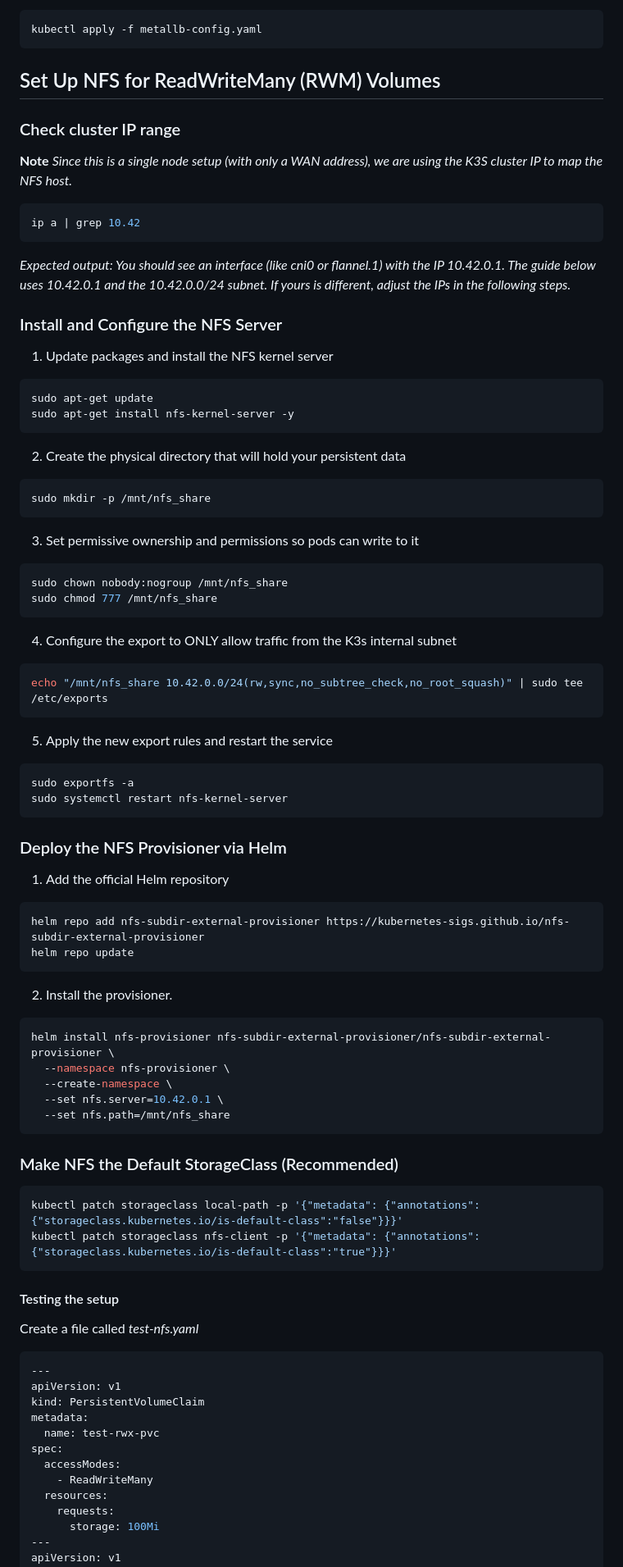
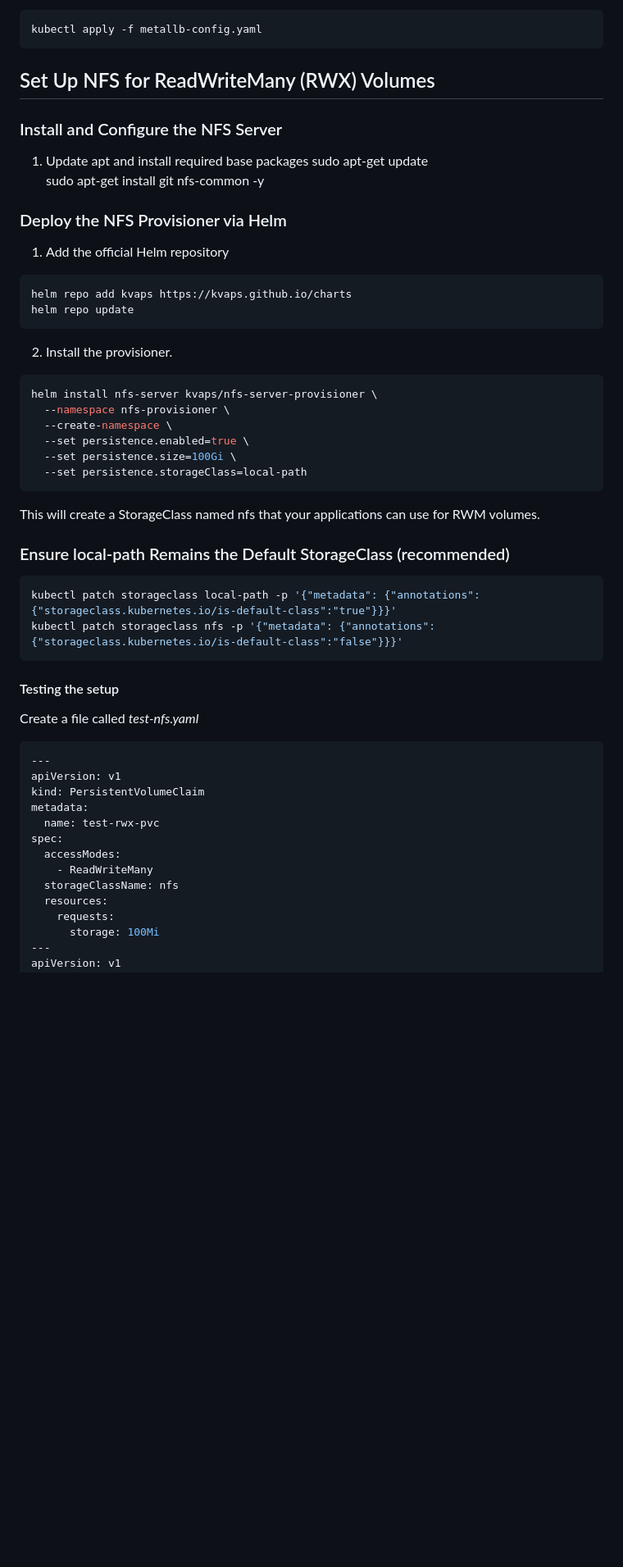
Before and after one commit to ForumViriumHelsinki/traffic_flow_data_space, a Markdown page: SIMPL-k8s/k8s_setup_single_node.md, the part around one of its changes. Shown at 82% size. Rendered like a GitHub page; blank space fills up the shorter version.

````diff
--- a/SIMPL-k8s/k8s_setup_single_node.md
+++ b/SIMPL-k8s/k8s_setup_single_node.md
@@ -117,64 +112,38 @@ spec:
 kubectl apply -f metallb-config.yaml
 ```
 
-## Set Up NFS for ReadWriteMany (RWM) Volumes
-
-### Check cluster IP range
-
-**Note** *Since this is a single node setup (with only a WAN address), we are using the K3S cluster IP to map the NFS host.*
-```shell
-ip a | grep 10.42
-```
-*Expected output: You should see an interface (like cni0 or flannel.1) with the IP 10.42.0.1. The guide below uses 10.42.0.1 and the 10.42.0.0/24 subnet. If yours is different, adjust the IPs in the following steps.*
+## Set Up NFS for ReadWriteMany (RWX) Volumes
 
 ### Install and Configure the NFS Server
 
-1. Update packages and install the NFS kernel server
-```shell
+1. Update apt and install required base packages
 sudo apt-get update
-sudo apt-get install nfs-kernel-server -y
-```
-2. Create the physical directory that will hold your persistent data
-```shell
-sudo mkdir -p /mnt/nfs_share
-```
-3. Set permissive ownership and permissions so pods can write to it
-```shell
-sudo chown nobody:nogroup /mnt/nfs_share
-sudo chmod 777 /mnt/nfs_share
-```
-4. Configure the export to ONLY allow traffic from the K3s internal subnet
-```shell
-echo "/mnt/nfs_share 10.42.0.0/24(rw,sync,no_subtree_check,no_root_squash)" | sudo tee /etc/exports
-```
-5. Apply the new export rules and restart the service
-```shell
-sudo exportfs -a
-sudo systemctl restart nfs-kernel-server
-```
+sudo apt-get install git nfs-common -y
 
 ### Deploy the NFS Provisioner via Helm
 
 1. Add the official Helm repository
 ```shell
-helm repo add nfs-subdir-external-provisioner https://kubernetes-sigs.github.io/nfs-subdir-external-provisioner
+helm repo add kvaps https://kvaps.github.io/charts
 helm repo update
 ```
 
 2. Install the provisioner.
 ```shell
-helm install nfs-provisioner nfs-subdir-external-provisioner/nfs-subdir-external-provisioner \
+helm install nfs-server kvaps/nfs-server-provisioner \
   --namespace nfs-provisioner \
   --create-namespace \
-  --set nfs.server=10.42.0.1 \
-  --set nfs.path=/mnt/nfs_share
+  --set persistence.enabled=true \
+  --set persistence.size=100Gi \
+  --set persistence.storageClass=local-path
 ```
+This will create a StorageClass named nfs that your applications can use for RWM volumes.
 
-### Make NFS the Default StorageClass (Recommended)
+### Ensure local-path Remains the Default StorageClass (recommended)
 
 ```shell
-kubectl patch storageclass local-path -p '{"metadata": {"annotations":{"storageclass.kubernetes.io/is-default-class":"false"}}}'
-kubectl patch storageclass nfs-client -p '{"metadata": {"annotations":{"storageclass.kubernetes.io/is-default-class":"true"}}}'
+kubectl patch storageclass local-path -p '{"metadata": {"annotations":{"storageclass.kubernetes.io/is-default-class":"true"}}}'
+kubectl patch storageclass nfs -p '{"metadata": {"annotations":{"storageclass.kubernetes.io/is-default-class":"false"}}}'
 ```
 
 #### Testing the setup
@@ -190,6 +159,7 @@ metadata:
 spec:
   accessModes:
     - ReadWriteMany
+  storageClassName: nfs
   resources:
     requests:
       storage: 100Mi
````
Also changed, not shown: other parts of SIMPL-k8s/k8s_setup_single_node.md (+53 -34 lines).
